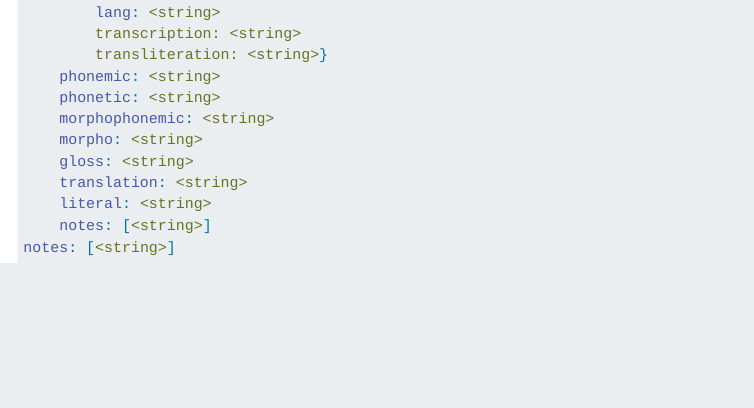
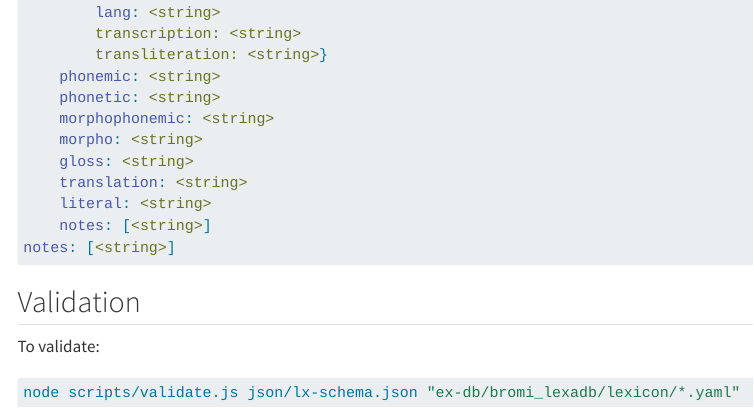
Before and after one commit to lexa-tools/lexa-schema, a Quarto document (index.qmd): the page in a window 1100 px wide, from 1580 px down. Rendered offline with R 4.5, knitr and Pandoc in place of Quarto, with nearby package versions; menus at the side of the page are left out.

Commit message:
update docs

````diff
--- a/index.qmd
+++ b/index.qmd
@@ -87,3 +87,11 @@ sentences:
     notes: [<string>]
 notes: [<string>]
 ```
+
+## Validation
+
+To validate:
+
+```bash
+node scripts/validate.js json/lx-schema.json "ex-db/bromi_lexadb/lexicon/*.yaml"
+```
````
Also changed, not shown: docs/search.json, 1 other file.
